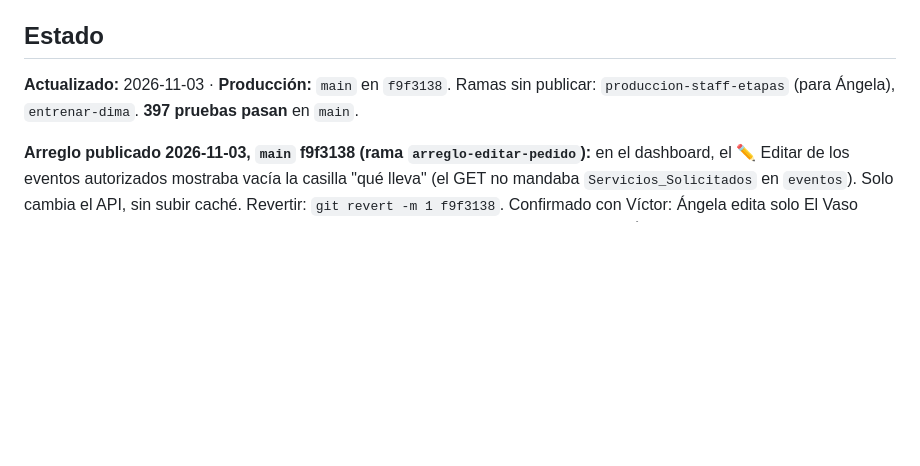
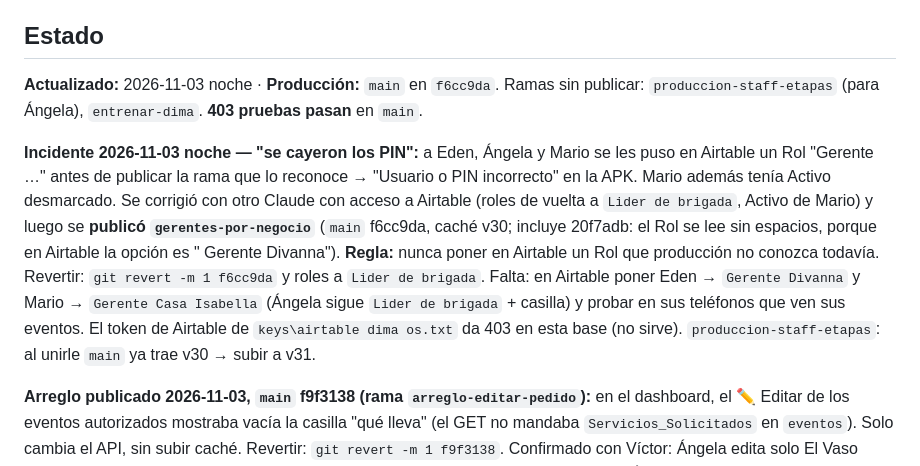
Before and after one commit to virn31/Divanna-Eventos, a Markdown page: docs/SESION.md, the part around the change. Rendered like a GitHub page; blank space fills up the shorter version.

Commit message:
Estado: incidente de PIN y gerentes por negocio publicado
Co-Authored-By: Claude Opus 5.5 <noreply@anthropic.com>

```diff
--- a/docs/SESION.md
+++ b/docs/SESION.md
@@ -28,7 +28,9 @@ Víctor dice **"cerrar"** al terminar el día y **"continuar"** al día siguient
 
 ## Estado
 
-**Actualizado:** 2026-11-03 · **Producción:** `main` en `f9f3138`. Ramas sin publicar: `produccion-staff-etapas` (para Ángela), `entrenar-dima`. **397 pruebas pasan** en `main`.
+**Actualizado:** 2026-11-03 noche · **Producción:** `main` en `f6cc9da`. Ramas sin publicar: `produccion-staff-etapas` (para Ángela), `entrenar-dima`. **403 pruebas pasan** en `main`.
+
+**Incidente 2026-11-03 noche — "se cayeron los PIN":** a Eden, Ángela y Mario se les puso en Airtable un Rol "Gerente …" antes de publicar la rama que lo reconoce → "Usuario o PIN incorrecto" en la APK. Mario además tenía Activo desmarcado. Se corrigió con otro Claude con acceso a Airtable (roles de vuelta a `Lider de brigada`, Activo de Mario) y luego se **publicó `gerentes-por-negocio`** (`main` f6cc9da, caché v30; incluye 20f7adb: el Rol se lee sin espacios, porque en Airtable la opción es " Gerente Divanna"). **Regla:** nunca poner en Airtable un Rol que producción no conozca todavía. Revertir: `git revert -m 1 f6cc9da` y roles a `Lider de brigada`. Falta: en Airtable poner Eden → `Gerente Divanna` y Mario → `Gerente Casa Isabella` (Ángela sigue `Lider de brigada` + casilla) y probar en sus teléfonos que ven sus eventos. El token de Airtable de `keys\airtable dima os.txt` da 403 en esta base (no sirve). `produccion-staff-etapas`: al unirle `main` ya trae v30 → subir a v31.
 
 **Arreglo publicado 2026-11-03, `main` f9f3138 (rama `arreglo-editar-pedido`):** en el dashboard, el ✏️ Editar de los eventos autorizados mostraba vacía la casilla "qué lleva" (el GET no mandaba `Servicios_Solicitados` en `eventos`). Solo cambia el API, sin subir caché. Revertir: `git revert -m 1 f9f3138`. Confirmado con Víctor: Ángela edita solo El Vaso Maíz desde la APK; Diana y Víctor desde el dashboard (no se le abre el dashboard a Ángela).
 
```
